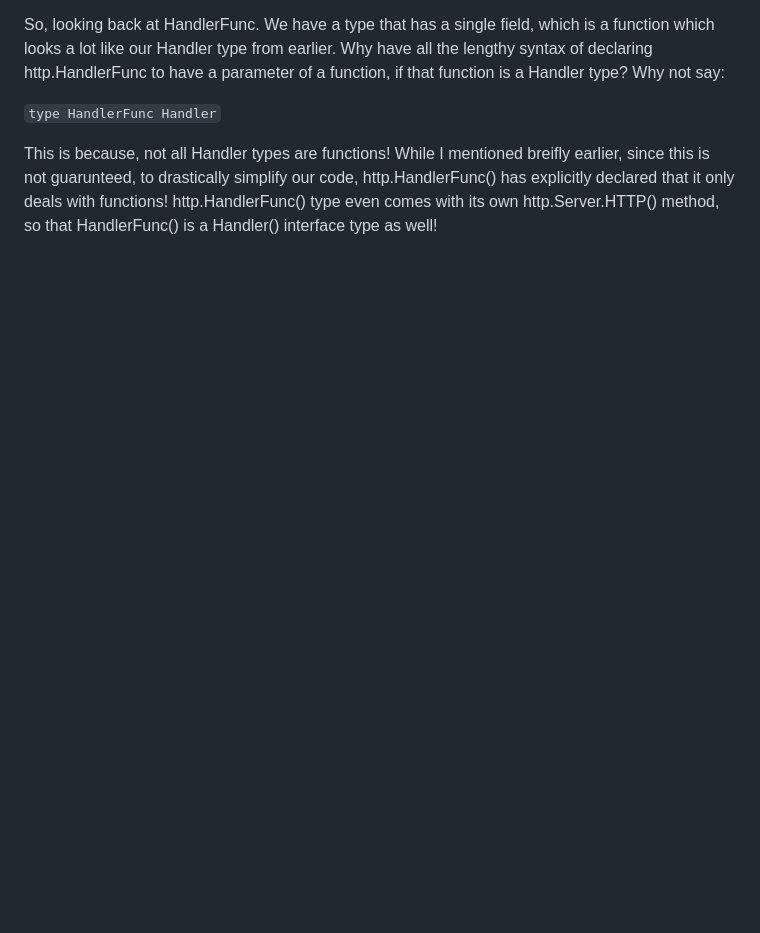
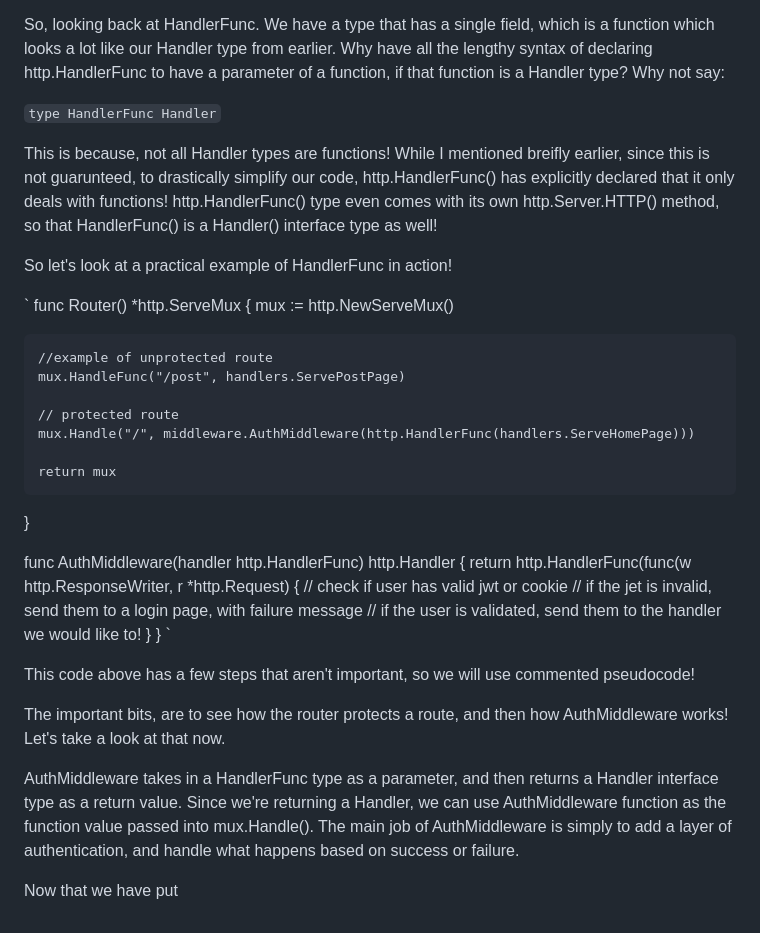
Before and after one commit to JeffMuter/template-server, a Markdown page: templates/posts/post3.md, the part around the change. Drawn GitHub-style; blank space fills up the shorter version.

Commit message:
push additions to new post

```diff
--- a/templates/posts/post3.md
+++ b/templates/posts/post3.md
@@ -58,3 +58,36 @@ So, looking back at HandlerFunc. We have a type that has a single field, which i
 ` type HandlerFunc Handler `
 
 This is because, not all Handler types are functions! While I mentioned breifly earlier, since this is not guarunteed, to drastically simplify our code, http.HandlerFunc() has explicitly declared that it only deals with functions! http.HandlerFunc() type even comes with its own http.Server.HTTP() method, so that HandlerFunc() is a Handler() interface type as well!
+
+So let's look at a practical example of HandlerFunc in action!
+
+`
+func Router() *http.ServeMux {
+	mux := http.NewServeMux()
+
+    //example of unprotected route
+	mux.HandleFunc("/post", handlers.ServePostPage)
+
+    // protected route
+	mux.Handle("/", middleware.AuthMiddleware(http.HandlerFunc(handlers.ServeHomePage)))
+
+    return mux
+}
+
+
+func AuthMiddleware(handler http.HandlerFunc) http.Handler {
+	return http.HandlerFunc(func(w http.ResponseWriter, r *http.Request) {
+        // check if user has valid jwt or cookie
+        // if the jet is invalid, send them to a login page, with failure message
+        // if the user is validated, send them to the handler we would like to!
+    }
+}
+`
+
+This code above has a few steps that aren't important, so we will use commented pseudocode!
+
+The important bits, are to see how the router protects a route, and then how AuthMiddleware works! Let's take a look at that now.
+
+AuthMiddleware takes in a HandlerFunc type as a parameter, and then returns a Handler interface type as a return value. Since we're returning a Handler, we can use AuthMiddleware function as the function value passed into mux.Handle(). The main job of AuthMiddleware is simply to add a layer of authentication, and handle what happens based on success or failure.
+
+Now that we have put
```
